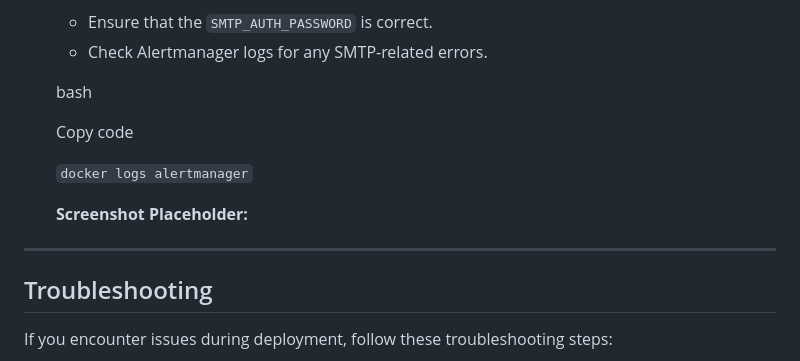
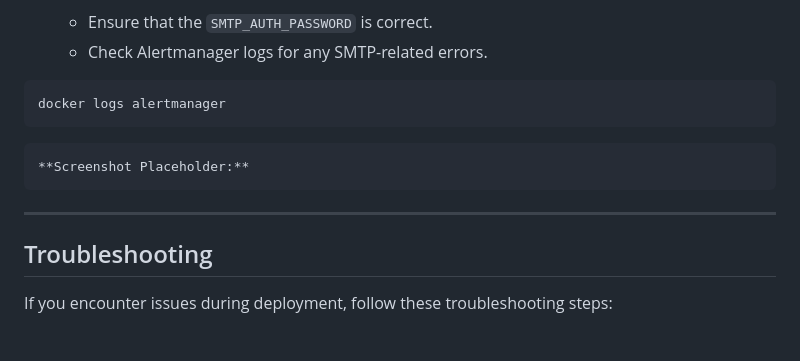
Before and after one commit to Matanmoshes/sre-monitoring-setup, a Markdown page: README.md, the part around the change. Rendered like a GitHub page.

````diff
--- a/README.md
+++ b/README.md
@@ -433,16 +433,14 @@ docker-compose stop webapp
 
     - Ensure that the `SMTP_AUTH_PASSWORD` is correct.
     - Check Alertmanager logs for any SMTP-related errors.
-
-    bash
-
-    Copy code
-
-    `docker logs alertmanager`
+  ```Bash
+  docker logs alertmanager
+  ```
 
     **Screenshot Placeholder:**
 
 ---
+
 ## Troubleshooting
 
 If you encounter issues during deployment, follow these troubleshooting steps:
````
